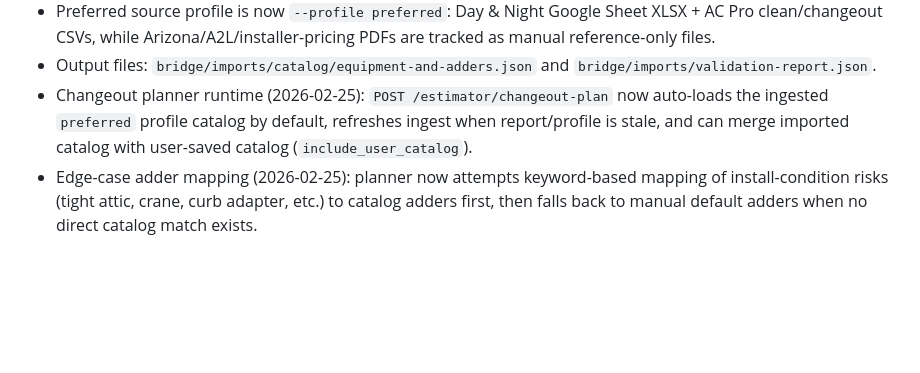
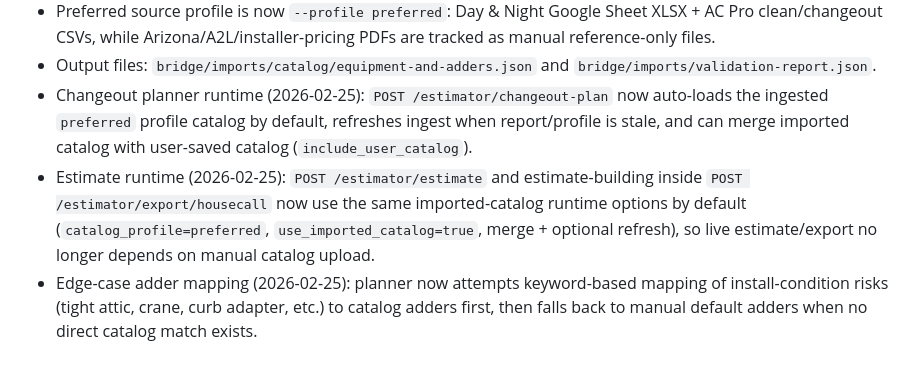
Before and after one commit to blake7ferrin/cursor-agent-env, a Markdown page: MEMORY.md, the part around the change. Drawn GitHub-style; blank space fills up the shorter version.

Commit message:
Record estimator runtime catalog defaults
Co-authored-by: blake7ferrin <blake7ferrin@users.noreply.github.com>

```diff
--- a/MEMORY.md
+++ b/MEMORY.md
@@ -33,4 +33,5 @@ Durable facts, preferences, and decisions. The agent updates this file when the
 - Preferred source profile is now `--profile preferred`: Day & Night Google Sheet XLSX + AC Pro clean/changeout CSVs, while Arizona/A2L/installer-pricing PDFs are tracked as manual reference-only files.
 - Output files: `bridge/imports/catalog/equipment-and-adders.json` and `bridge/imports/validation-report.json`.
 - Changeout planner runtime (2026-02-25): `POST /estimator/changeout-plan` now auto-loads the ingested `preferred` profile catalog by default, refreshes ingest when report/profile is stale, and can merge imported catalog with user-saved catalog (`include_user_catalog`).
+- Estimate runtime (2026-02-25): `POST /estimator/estimate` and estimate-building inside `POST /estimator/export/housecall` now use the same imported-catalog runtime options by default (`catalog_profile=preferred`, `use_imported_catalog=true`, merge + optional refresh), so live estimate/export no longer depends on manual catalog upload.
 - Edge-case adder mapping (2026-02-25): planner now attempts keyword-based mapping of install-condition risks (tight attic, crane, curb adapter, etc.) to catalog adders first, then falls back to manual default adders when no direct catalog match exists.
```
Also changed, not shown: memory/2026-02-25.md (+1 -0 lines).
